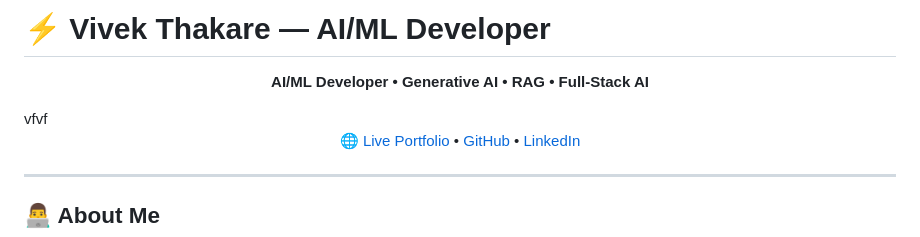
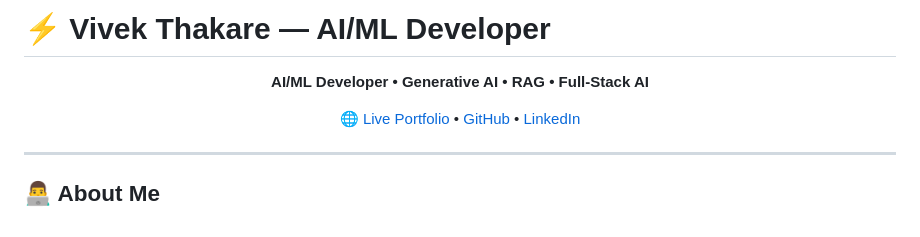
Before and after one commit to Vivek-41-Thakare/vivek-ai-portfolio, a Markdown page: README.md, the part around the change. GitHub-like rendering.

Commit message:
Update README with live portfolio link
Removed extraneous text and added a link to the live portfolio.

```diff
--- a/README.md
+++ b/README.md
@@ -3,7 +3,7 @@
 <p align="center">
   <b>AI/ML Developer • Generative AI • RAG • Full-Stack AI</b>
 </p>
-vfvf
+
 <p align="center">
   <a href="https://vivek-41-thakare.github.io/vivek-ai-portfolio/">
     🌐 Live Portfolio
```
